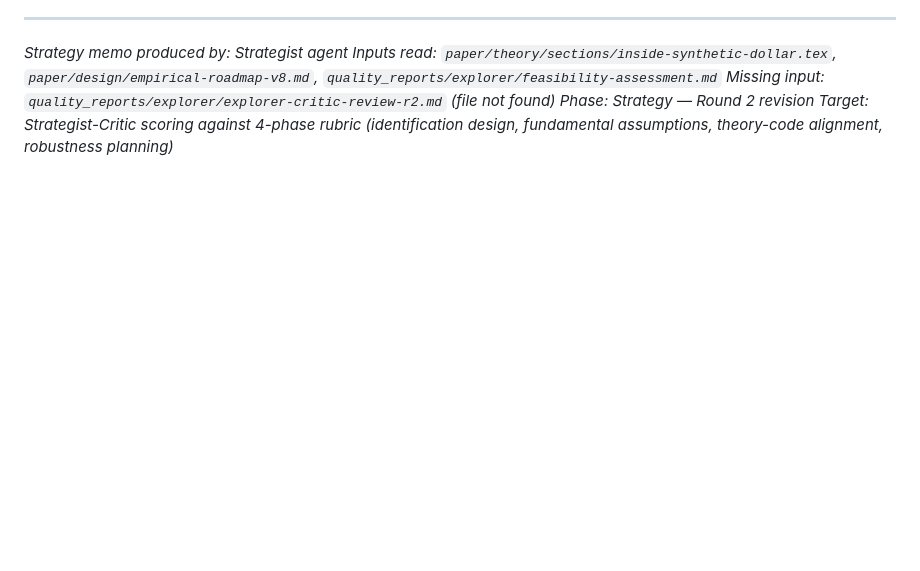
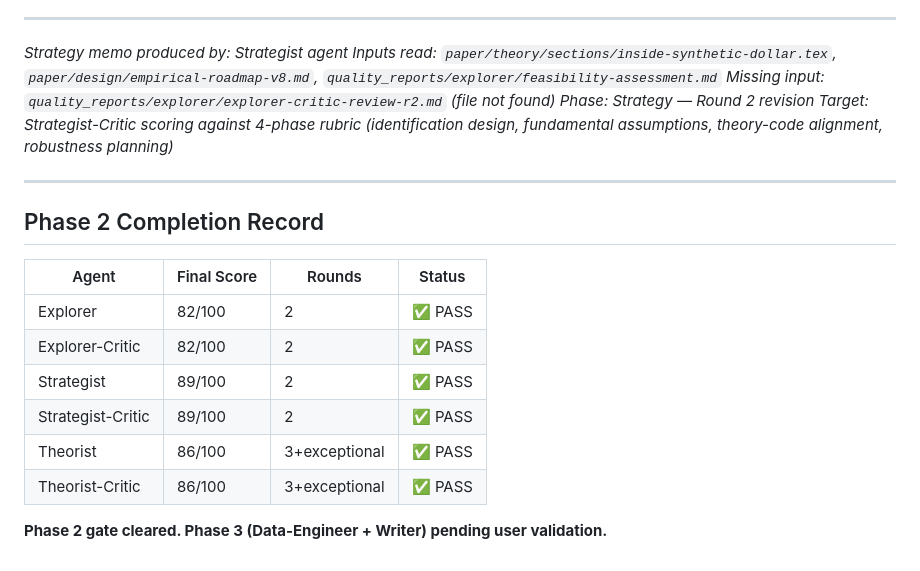
Before and after one commit to davidnefzi-git/test, a Markdown page: quality_reports/plans/2026-05-18_strategy-memo.md, the part around the change. GitHub-like rendering; blank space fills up the shorter version.

Commit message:
Phase 2 complete — all agents PASS (Strategist 89/100, Theorist 86/100)
Explorer 82/100, Strategist 89/100, Theorist 86/100. Key deliverables:
- paper/theory/sections/inside-synthetic-dollar-v2.tex: 7 formal
  propositions with proofs (P0 existence, P1 demand, P2 capacity, P3
  convexity, P4 quarter-end, P5 swap lines, P6 heterogeneity, P7 run
  equilibrium fixed-point). Cross-layer transmission derived, Poincaré-
  Hopf removed, B<0 as Maintained Hypothesis, two-stable-equilibria proof.
- quality_reports/plans/2026-05-18_strategy-memo.md: parameter audit,
  theory↔empirics alignment (all 6 props Green/Yellow/Red), 5 referee
  objections, 10-item robustness plan, no-stigma assumption, σ≤1 failure
  mode, interaction exclusion restriction.
Phase 3 (Data-Engineer + Writer) awaiting user validation.

https://claude.ai/code/session_018MiHKGZswfDM9cPvGrFHQK

```diff
--- a/quality_reports/plans/2026-05-18_strategy-memo.md
+++ b/quality_reports/plans/2026-05-18_strategy-memo.md
@@ -421,3 +421,18 @@ $$\Delta\text{PriceUSD}_{m,t} = \alpha_m + \tau_t + \beta \hat Q_{FB,m,t} + \gam
 *Missing input: `quality_reports/explorer/explorer-critic-review-r2.md` (file not found)*
 *Phase: Strategy — Round 2 revision*
 *Target: Strategist-Critic scoring against 4-phase rubric (identification design, fundamental assumptions, theory-code alignment, robustness planning)*
+
+---
+
+## Phase 2 Completion Record
+
+| Agent | Final Score | Rounds | Status |
+|-------|-------------|--------|--------|
+| Explorer | 82/100 | 2 | ✅ PASS |
+| Explorer-Critic | 82/100 | 2 | ✅ PASS |
+| Strategist | 89/100 | 2 | ✅ PASS |
+| Strategist-Critic | 89/100 | 2 | ✅ PASS |
+| Theorist | 86/100 | 3+exceptional | ✅ PASS |
+| Theorist-Critic | 86/100 | 3+exceptional | ✅ PASS |
+
+**Phase 2 gate cleared. Phase 3 (Data-Engineer + Writer) pending user validation.**
```
